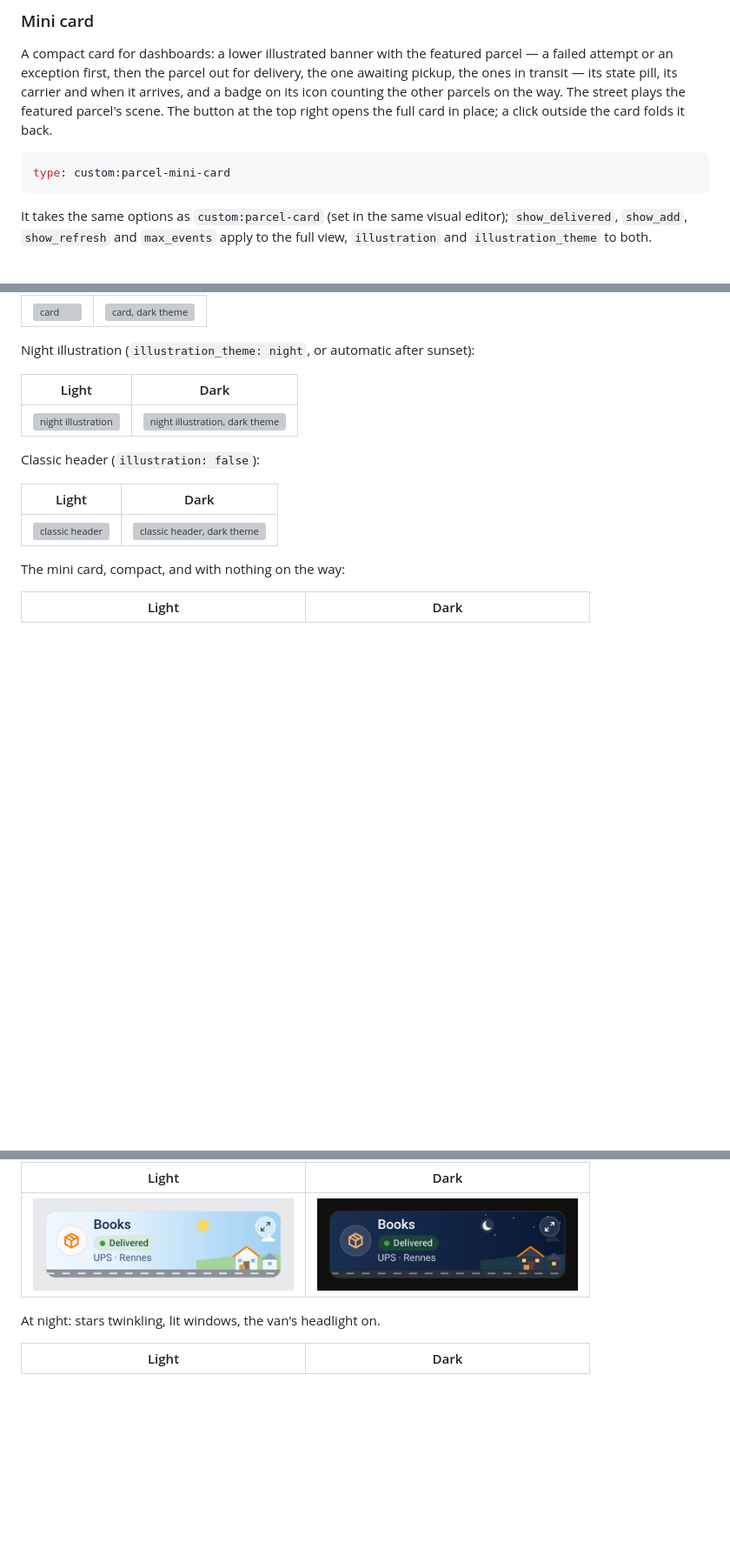
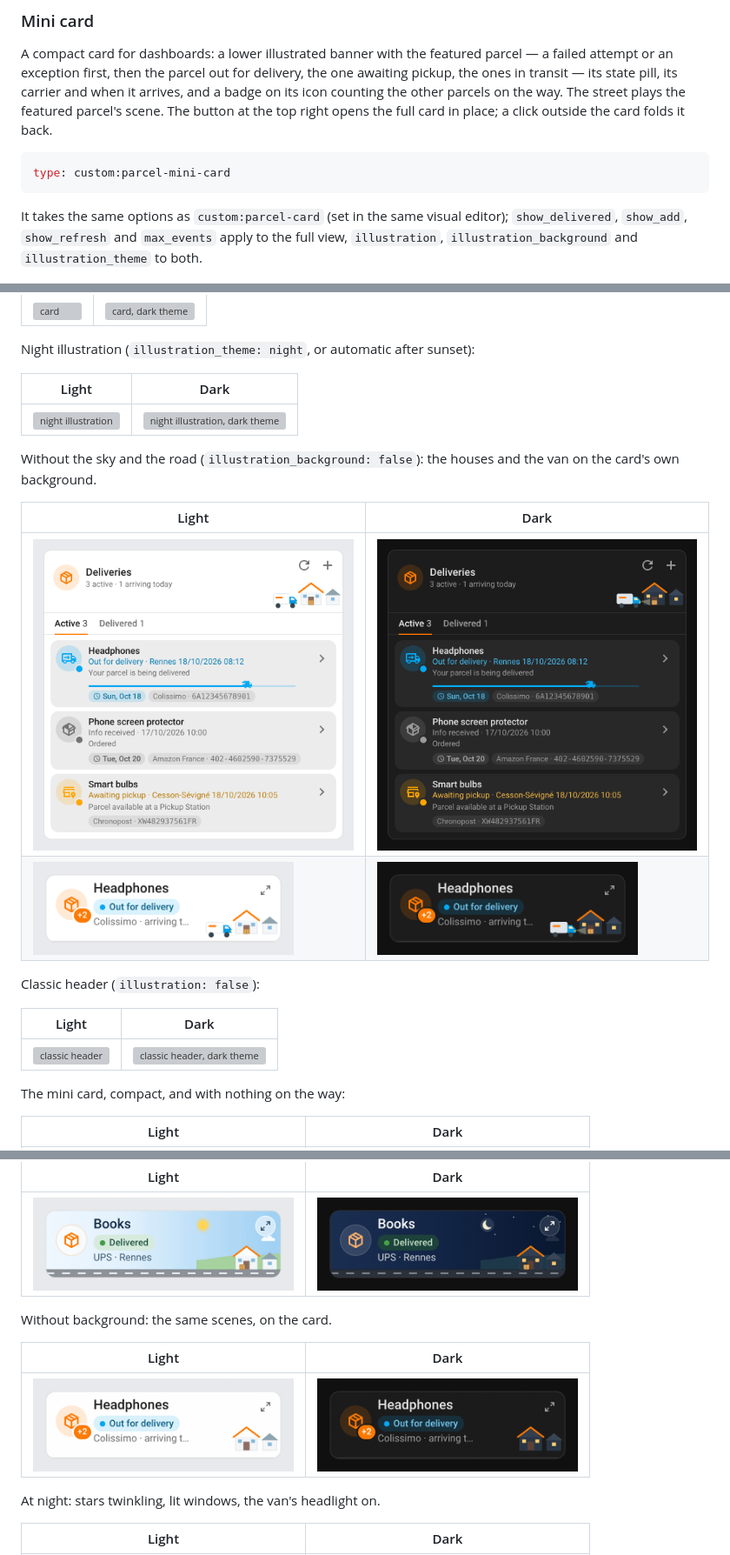
Before and after one commit to juju35/ha-parcel, a Markdown page: README.md, 3 parts joined by grey strips. Shown at 87% size. Rendered like a GitHub page; pictures changed too: screenshots/card-bare-dark.png (added), screenshots/card-bare.png (added), screenshots/mini-card-bare-dark.png (added); blank space fills up the shorter version; grey boxes are pictures that could not be loaded.

````diff
--- a/README.md
+++ b/README.md
@@ -111,7 +113,7 @@ A compact card for dashboards: a lower illustrated banner with the featured parc
 type: custom:parcel-mini-card
 ```
 
-It takes the same options as `custom:parcel-card` (set in the same visual editor); `show_delivered`, `show_add`, `show_refresh` and `max_events` apply to the full view, `illustration` and `illustration_theme` to both.
+It takes the same options as `custom:parcel-card` (set in the same visual editor); `show_delivered`, `show_add`, `show_refresh` and `max_events` apply to the full view, `illustration`, `illustration_background` and `illustration_theme` to both.
 
 <img src="https://raw.githubusercontent.com/juju35/ha-parcel/main/screenshots/mini-card.png" alt="parcel-mini-card" width="300">
 
@@ -189,6 +191,13 @@ Night illustration (`illustration_theme: night`, or automatic after sunset):
 |---|---|
 | <img src="https://raw.githubusercontent.com/juju35/ha-parcel/main/screenshots/card-night.png" alt="night illustration" width="400"> | <img src="https://raw.githubusercontent.com/juju35/ha-parcel/main/screenshots/card-night-dark.png" alt="night illustration, dark theme" width="400"> |
 
+Without the sky and the road (`illustration_background: false`): the houses and the van on the card's own background.
+
+| Light | Dark |
+|---|---|
+| <img src="https://raw.githubusercontent.com/juju35/ha-parcel/main/screenshots/card-bare.png" alt="illustration without background" width="400"> | <img src="https://raw.githubusercontent.com/juju35/ha-parcel/main/screenshots/card-bare-dark.png" alt="illustration without background, dark theme" width="400"> |
+| <img src="https://raw.githubusercontent.com/juju35/ha-parcel/main/screenshots/mini-card-bare.png" alt="mini card without background" width="300"> | <img src="https://raw.githubusercontent.com/juju35/ha-parcel/main/screenshots/mini-card-bare-dark.png" alt="mini card without background, dark theme" width="300"> |
+
 Classic header (`illustration: false`):
 
 | Light | Dark |
@@ -234,6 +243,12 @@ Delivered: the parcel waits on the doorstep, a green check popping above it.
 | Light | Dark |
 |---|---|
 | <img src="https://raw.githubusercontent.com/juju35/ha-parcel/main/screenshots/scene-delivered.gif" alt="delivered" width="300"> | <img src="https://raw.githubusercontent.com/juju35/ha-parcel/main/screenshots/scene-delivered-dark.gif" alt="delivered, dark theme" width="300"> |
+
+Without background: the same scenes, on the card.
+
+| Light | Dark |
+|---|---|
+| <img src="https://raw.githubusercontent.com/juju35/ha-parcel/main/screenshots/scene-bare.gif" alt="scene without background" width="300"> | <img src="https://raw.githubusercontent.com/juju35/ha-parcel/main/screenshots/scene-bare-dark.gif" alt="scene without background, dark theme" width="300"> |
 
 At night: stars twinkling, lit windows, the van's headlight on.
 
````
Also changed, not shown: other parts of README.md (+2 -0 lines), CHANGELOG.md (+5 -0 lines), 4 other files.
